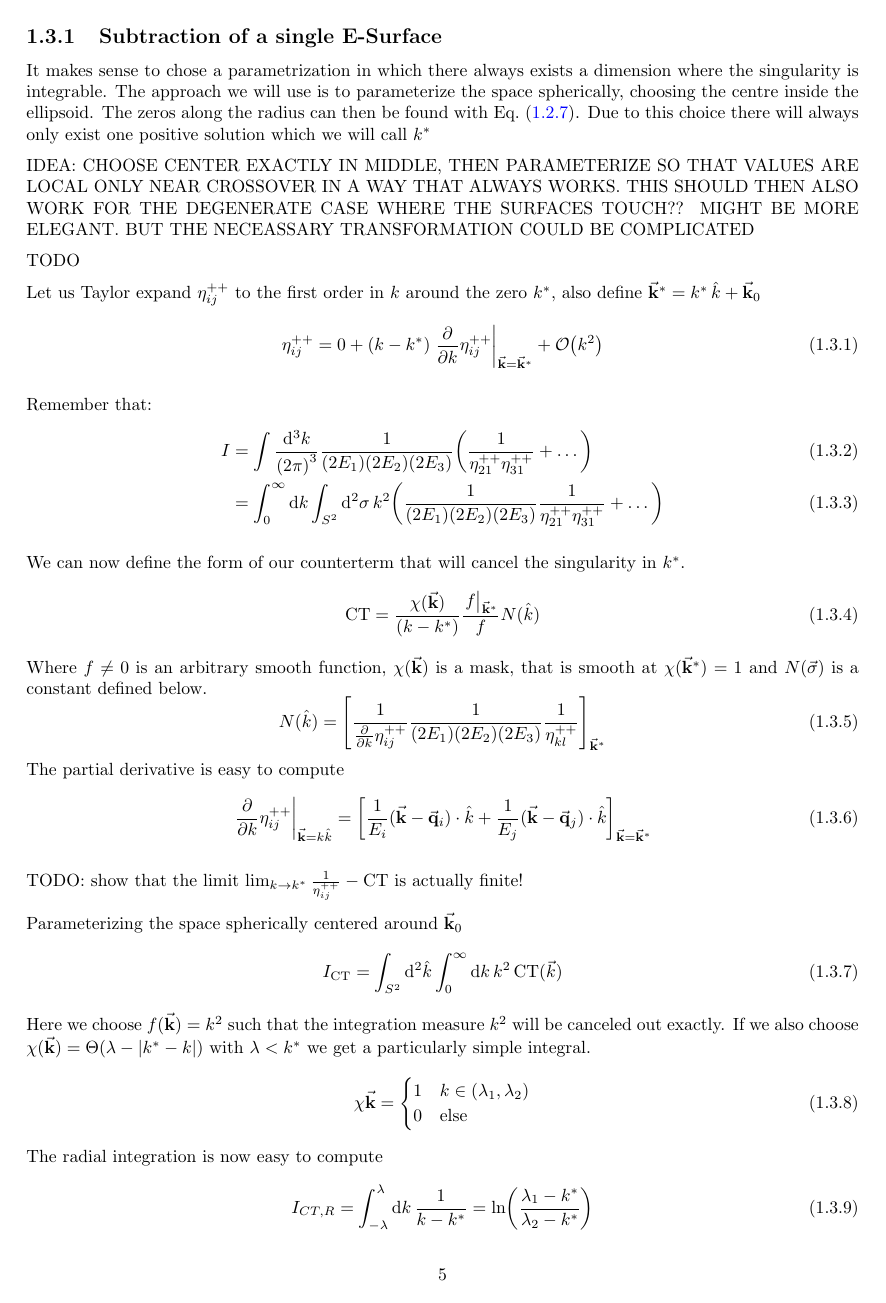
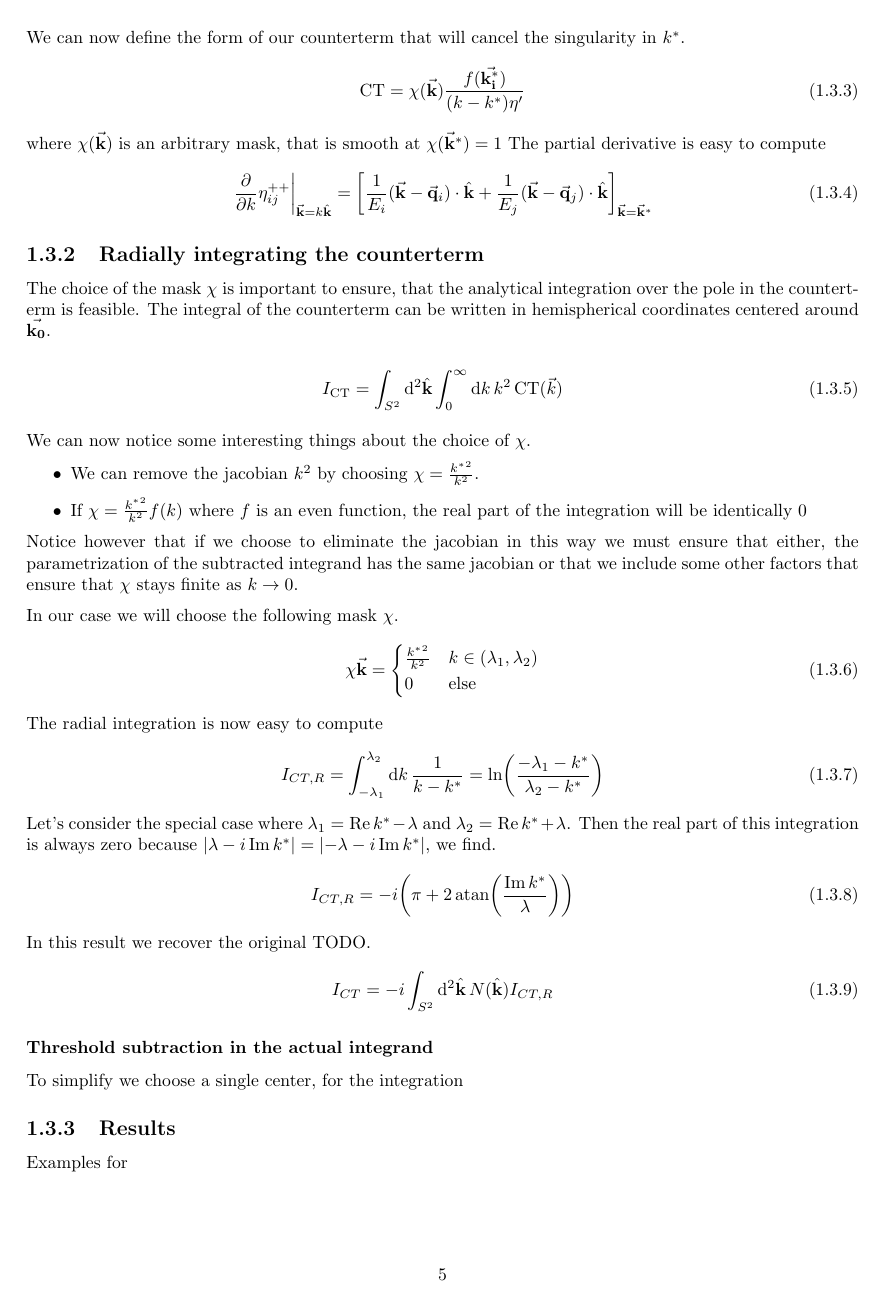
Before and after one commit to SecretGmG/bachelor_thesis, a LaTeX thesis (latex/main.tex, which reads latex/chapt1.tex): page 7 of 10 before the commit and page 7 of 9 after it. Compiled offline with pdfLaTeX.

Commit message:
added more theory

```diff
--- a/latex/chapt1.tex
+++ b/latex/chapt1.tex
@@ -113,2 +130,14 @@ When we now insert and simplify, we get the following expression, which is a sec
+We can now define the form of our counterterm that will cancel the singularity in $k^*$.
+\begin{equation}
+    \on{CT} = \chi (\va{k}) \frac{f(\va{k^*_i})}{(k-k^*)\eta'}
+\end{equation}
+where $\chi (\va{k})$ is an arbitrary mask, that is smooth at $\chi (\va{k}^*) = 1$
+The partial derivative is easy to compute
+\begin{equation}
+    \eval{\pdv{k} \ELIPT{i}{j}}_{\va{k}=k \hat{\vb{k}} } = {\qty[\frac{1}{E_i}(\va{k}-\va{q}_i)\cdot \hat{\vb{k}} + \frac{1}{E_j}(\va{k}-\va{q}_j)\cdot \hat{\vb{k}} ]}_{\va{k} = \va{k}^*}
 \end{equation}
 
+\subsection{Radially integrating the counterterm}
+The choice of the mask $\chi$ is important to ensure, that the analytical integration over the pole in the counterterm is feasible.
+The integral of the counterterm can be written in hemispherical coordinates centered around $\va{k_0}$.
+
@@ -123,4 +144,10 @@ In the case where $\va{k}_0 = \va{0}$ it is made explicit, that the E-Surface is
 \begin{equation}
-    {k}^2 = (\vb{q}^2-m^2){\qty(1-{\qty(\frac{\hat{k}\cdot\va{q}}{q^0})}^2)}^{-1}
+    I_{\on{CT}} = \int_{S^2} \dd[2]{\hat{\vb{k}} } \int_{0}^{\infty} \dd{k} {k}^2 \on{CT}(\vec{k})
 \end{equation}
 
+We can now notice some interesting things about the choice of $\chi$.
+\begin{itemize}
+    \item We can remove the jacobian $k^2$ by choosing $\chi = \frac{{k^*}^2}{k^2}$.
+    \item If $\chi = \frac{{k^*}^2}{k^2} f(k)$ where $f$ is an even function, the real part of the integration will be identically $0$
+\end{itemize}
+Notice however that if we choose to eliminate the jacobian in this way we must ensure that either, the parametrization of the subtracted integrand has the same jacobian or that we include some other factors that ensure that $\chi$ stays finite as $k \to 0$.
@@ -134,68 +154,21 @@ We can now easily see that there only exist positive solutions for $k$ if $\vb{q
 
-\section{Threshold subtraction}
-EXPLAIN BASIC IDEA OF TRHRESHOLD SUBTRACTION
-
-\subsection{Subtraction of a single E-Surface}
-It makes sense to chose a parametrization in which there always exists a dimension where the singularity is integrable.
-The approach we will use is to parameterize the space spherically, choosing the centre inside the ellipsoid.
-The zeros along the radius can then be found with Eq.~\eqref{eq:e_surface_quad}.
-Due to this choice there will always only exist one positive solution which we will call $k^*$
-
-IDEA:
-CHOOSE CENTER EXACTLY IN MIDDLE, THEN PARAMETERIZE SO THAT VALUES ARE LOCAL ONLY NEAR CROSSOVER IN A WAY THAT ALWAYS WORKS.
-THIS SHOULD THEN ALSO WORK FOR THE DEGENERATE CASE WHERE THE SURFACES TOUCH??
-MIGHT BE MORE ELEGANT. BUT THE NECEASSARY TRANSFORMATION COULD BE COMPLICATED
-
-TODO
-
-Let us Taylor expand $\ELIPT{i}{j}$ to the first order in $k$ around the zero $k^*$, also define $\va{k}^* = k^*\,\hat{k}+\va{k}_0$
-\begin{equation}
-    \ELIPT{i}{j} = 0 + (k-k^*) \eval{\pdv{k} \ELIPT{i}{j}}_{\va{k}=\va{k}^*} + \order{k^2}
-\end{equation}
-
-Remember that:
-\begin{align}
-    I &= \int \frac{\dd[3]{k}}{{(2\pi)}^3} \frac{1}{(2E_1)(2E_2)(2E_3)} \qty(\frac{1}{\ELIPT{2}{1}\ELIPT{3}{1}} + \dots)\\
-    &= \int_{0}^{\infty} \dd{k} \int_{S^2} \dd[2]{\sigma} k^2 \qty(\frac{1}{(2E_1)(2E_2)(2E_3)} \frac{1}{\ELIPT{2}{1}\ELIPT{3}{1}} + \dots)
-\end{align}
-
-We can now define the form of our counterterm that will cancel the singularity in $k^*$.
-\begin{equation}
-    \on{CT} = \frac{\chi (\va{k})}{(k-k^*)} \frac{\eval{f}_{\va{k}^*}}{f} N(\hat{k})
-\end{equation}
-Where $f\neq 0$ is an arbitrary smooth function, $\chi (\va{k})$ is a mask, that is smooth at $\chi (\va{k}^*) = 1$ and $N(\va{\sigma})$ is a constant defined below.
-\begin{equation}
-    N(\hat{k}) = {\qty[\frac{1}{\pdv{k} \ELIPT{i}{j}}\frac{1}{(2E_1)(2E_2)(2E_3)} \frac{1}{\ELIPT{k}{l}}]}_{\va{k}^*}
-\end{equation}
-The partial derivative is easy to compute
-\begin{equation}
-    \eval{\pdv{k} \ELIPT{i}{j}}_{\va{k}=k \hat{k}} = {\qty[\frac{1}{E_i}(\va{k}-\va{q}_i)\cdot \hat{k} + \frac{1}{E_j}(\va{k}-\va{q}_j)\cdot \hat{k}]}_{\va{k} = \va{k}^*}
-\end{equation}
-
-TODO: show that the limit $\lim_{k\to k^*} \frac{1}{\ELIPT{i}{j}} - \on{CT}$ is actually finite!
-
-Parameterizing the space spherically centered around $\va{k}_0$
-\begin{equation}
-    I_{\on{CT}} = \int_{S^2} \dd[2]{\hat{k}} \int_{0}^{\infty} \dd{k} {k}^2 \on{CT}(\vec{k})
-\end{equation}
-Here we choose $f(\va{k}) = k^2$ such that the integration measure $k^2$ will be canceled out exactly.
-If we also choose $\chi(\va{k}) = \Theta(\lambda - \abs{k^*-k})$ with $\lambda < k^*$ we get a particularly simple integral.
+In our case we will choose the following mask $\chi$.
 \begin{equation}
     \chi{\va{k}} = \begin{cases}
-        1&k \in (\lambda_1, \lambda_2)\\
+        \frac{{k^*}^2}{k^2} & k \in (\lambda_1, \lambda_2)\\
         0& \text{else}
     \end{cases}
 \end{equation}
 The radial integration is now easy to compute
 \begin{equation}
-    I_{CT, R} = \int_{-\lambda}^{\lambda} \dd{k} \frac{1}{k-k^*} = \ln(\frac{\lambda_1-k^*}{\lambda_2-k^*})
+    I_{CT, R} = \int_{-\lambda_1}^{\lambda_2} \dd{k} \frac{1}{k-k^*} = \ln(\frac{-\lambda_1-k^*}{\lambda_2-k^*})
 \end{equation}
 Let's consider the special case where $\lambda_1 = \Re k^* - \lambda$ and $\lambda_2 = \Re k^* + \lambda$.
 Then the real part of this integration is always zero because $\abs{\lambda-i\Im k^*} = \abs{-\lambda-i\Im k^*}$, we find.
 \begin{equation}
     I_{CT, R} =  -i\qty(\pi + 2\atan(\frac{\Im k^*}{\lambda}))
 \end{equation}
-Notice that this result implies that the counter term integration does not depend on the causal prescription!
+In this result we recover the original TODO.
 \begin{equation}
-    I_{CT} = -i\int_{S^2} \dd[2]{\hat{k}} N(\hat{k}) I_{CT, R}
+    I_{CT} = -i\int_{S^2} \dd[2]{\hat{\vb{k}} } N(\hat{\vb{k}} ) I_{CT, R}
 \end{equation}
@@ -203,2 +175,3 @@ The calculations above hold for arbitrary values of $k^* \not\in (-\infty,0]$ %
 
 \subsubsection{Threshold subtraction in the actual integrand}
+To simplify we choose a single center, for the integration
@@ -207,2 +178,5 @@ To keep both radii integrable in the way described above, the center needs to be
 
-what if they touch? still possible to cancel locally by aligning. prob not necessary, but this might also increase stability if the almost touch.
+
+\subsection{Results}
+
+Examples for
```
Also changed, not shown: Cargo.toml (deleted, +0 -9 lines), makefile (deleted), latex/chapt1.tex (101 more changed lines), 3 other files.
